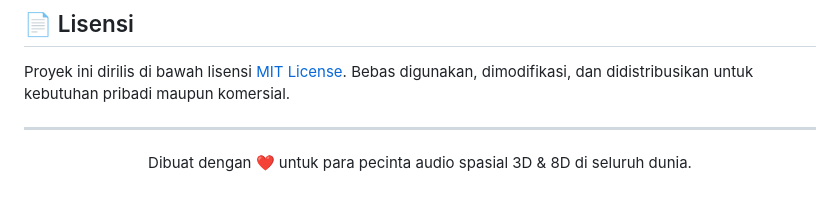
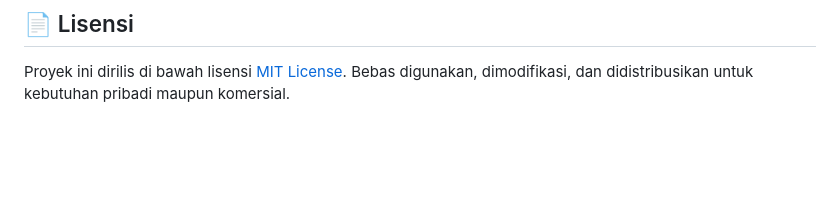
Before and after one commit to maxnmrantau/Orbit8D-Studio, a Markdown page: README.md, the part around the change. GitHub-like rendering; blank space fills up the shorter version.

```diff
--- a/README.md
+++ b/README.md
@@ -195,9 +195,3 @@ Orbit8D-Studio/
 ## 📄 Lisensi
 
 Proyek ini dirilis di bawah lisensi [MIT License](LICENSE). Bebas digunakan, dimodifikasi, dan didistribusikan untuk kebutuhan pribadi maupun komersial.
-
----
-
-<p align="center">
-  Dibuat dengan ❤️ untuk para pecinta audio spasial 3D & 8D di seluruh dunia.
-</p>
```
